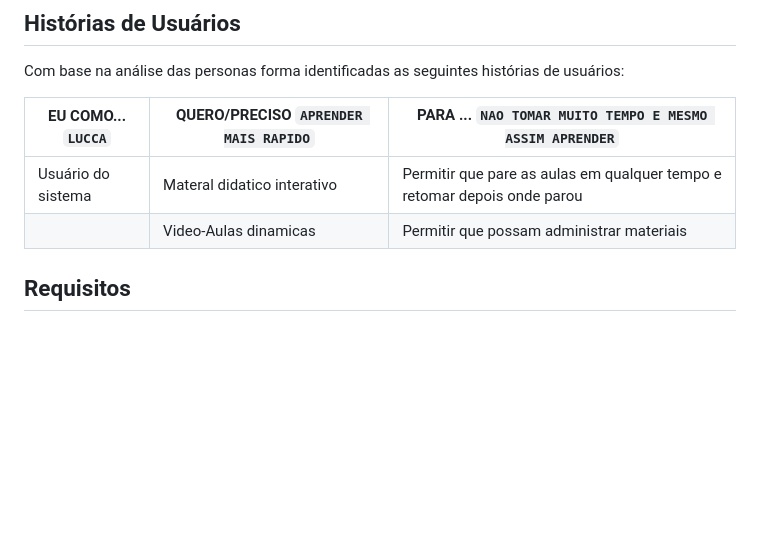
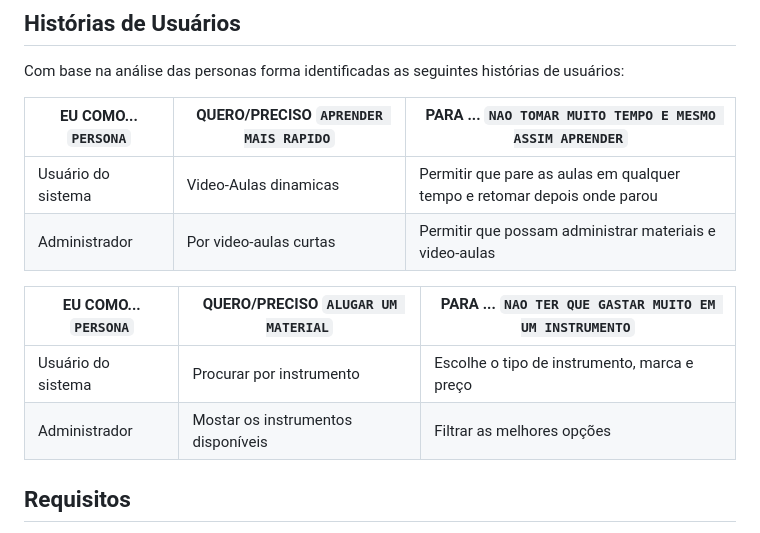
Before and after one commit to ICEI-PUC-Minas-PMGCC-TI/ti-1-pmg-cc-t-20231-dificuldade-em-aprender-musica, a Markdown page: docs/relatorio/Relatorio Tecnico RHYTMICITY.md, the part around the change. GitHub-like rendering; blank space fills up the shorter version.

```diff
--- a/docs/relatorio/Relatorio Tecnico RHYTMICITY.md
+++ b/docs/relatorio/Relatorio Tecnico RHYTMICITY.md
@@ -90,12 +90,16 @@ Em resumo, o projeto RHYTHMICITY busca solucionar problemas relacionados à moti
 
 Com base na análise das personas forma identificadas as seguintes histórias de usuários:
 
-|EU COMO... `LUCCA`| QUERO/PRECISO `APRENDER MAIS RAPIDO`   |PARA ... `NAO TOMAR MUITO TEMPO E MESMO ASSIM APRENDER`                                       |
+|EU COMO... `PERSONA`| QUERO/PRECISO `APRENDER MAIS RAPIDO`   |PARA ... `NAO TOMAR MUITO TEMPO E MESMO ASSIM APRENDER`                                     |
 |--------------------|---------------------------------------|---------------------------------------------------------------------------------------------|
-|Usuário do sistema  | Materal didatico interativo           | Permitir que pare as aulas em qualquer tempo e retomar depois onde parou                    |
-|                    | Video-Aulas dinamicas                 | Permitir que possam administrar materiais                                                   |
+|Usuário do sistema  | Video-Aulas dinamicas                 | Permitir que pare as aulas em qualquer tempo e retomar depois onde parou                    |
+|Administrador       | Por video-aulas curtas                | Permitir que possam administrar materiais e video-aulas                                     |
 
 
+|EU COMO... `PERSONA`| QUERO/PRECISO `ALUGAR UM MATERIAL`    |PARA ... `NAO TER QUE GASTAR MUITO EM UM INSTRUMENTO`                                        |
+|--------------------|---------------------------------------|---------------------------------------------------------------------------------------------|
+|Usuário do sistema  | Procurar por instrumento              | Escolhe o tipo de instrumento, marca e preço                                                |
+|Administrador       | Mostar os instrumentos disponíveis    | Filtrar as melhores opções                                                                  |
 
 ## Requisitos
 
```
